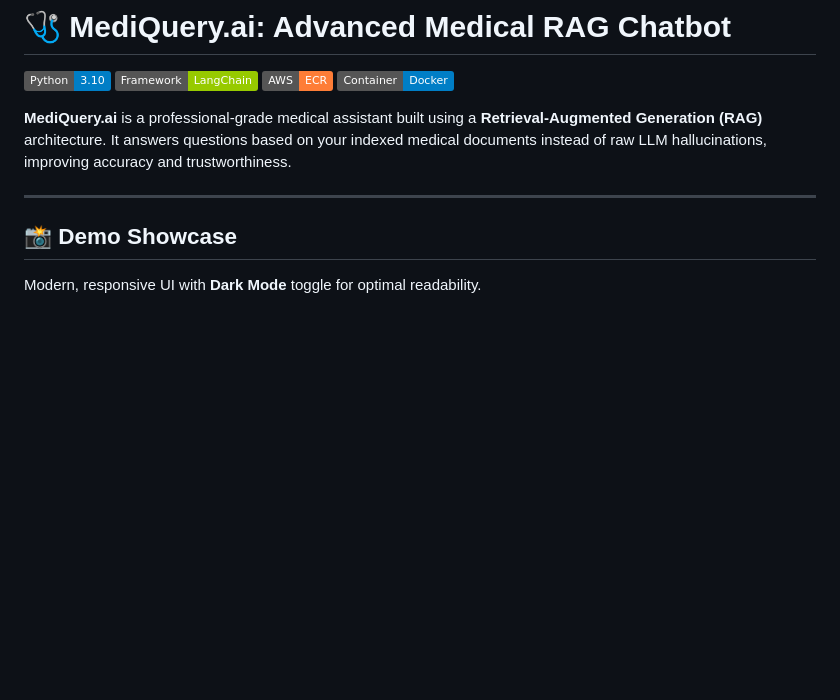
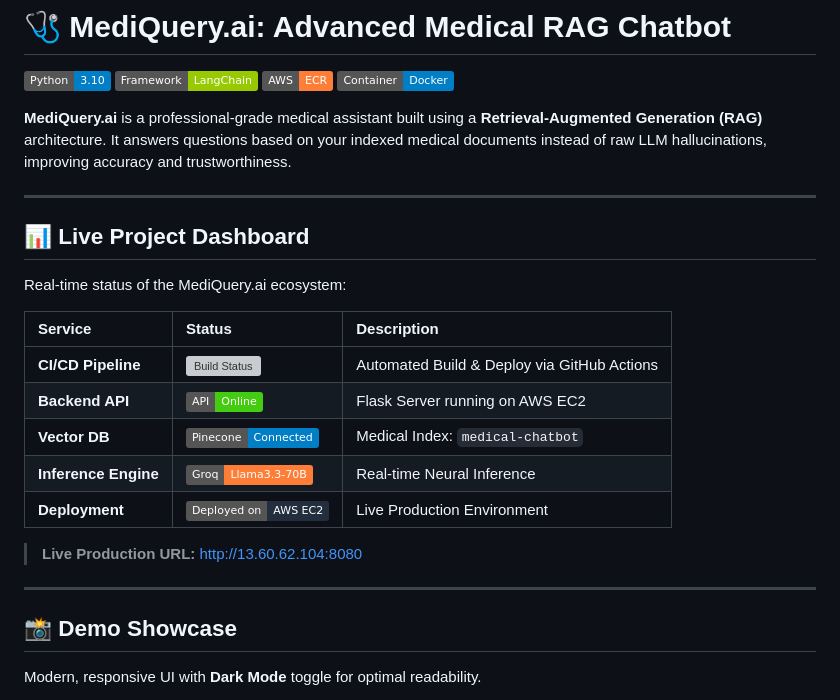
Before and after one commit to salonyranjan/MediQuery.ai, a Markdown page: README.md, the part around the change. Drawn GitHub-style; badges without logos; blank space fills up the shorter version; grey boxes are pictures that could not be loaded.

Commit message:
Add live project dashboard to README
Added a live project dashboard section with service statuses and badges.

```diff
--- a/README.md
+++ b/README.md
@@ -8,7 +8,21 @@
 **MediQuery.ai** is a professional-grade medical assistant built using a **Retrieval-Augmented Generation (RAG)** architecture. It answers questions based on your indexed medical documents instead of raw LLM hallucinations, improving accuracy and trustworthiness.
 
 ---
+## 📊 Live Project Dashboard
 
+Real-time status of the MediQuery.ai ecosystem:
+
+| Service | Status | Description |
+| :--- | :--- | :--- |
+| **CI/CD Pipeline** | ![Build Status](https://github.com/salonyranjan/MediQuery.ai/actions/workflows/cicd.yaml/badge.svg) | Automated Build & Deploy via GitHub Actions |
+| **Backend API** | ![API Status](https://img.shields.io/badge/API-Online-success) | Flask Server running on AWS EC2 |
+| **Vector DB** | ![Pinecone](https://img.shields.io/badge/Pinecone-Connected-blue) | Medical Index: `medical-chatbot` |
+| **Inference Engine** | ![Groq](https://img.shields.io/badge/Groq-Llama3.3--70B-orange) | Real-time Neural Inference |
+| **Deployment** | [![AWS Deployment](https://img.shields.io/badge/Deployed%20on-AWS%20EC2-232F3E?logo=amazon-aws&logoColor=white)](http://13.60.62.104:8080) | Live Production Environment |
+
+> **Live Production URL:** [http://13.60.62.104:8080](http://13.60.62.104:8080)
+
+---
 ## 📸 Demo Showcase
 
 Modern, responsive UI with **Dark Mode** toggle for optimal readability.
```
